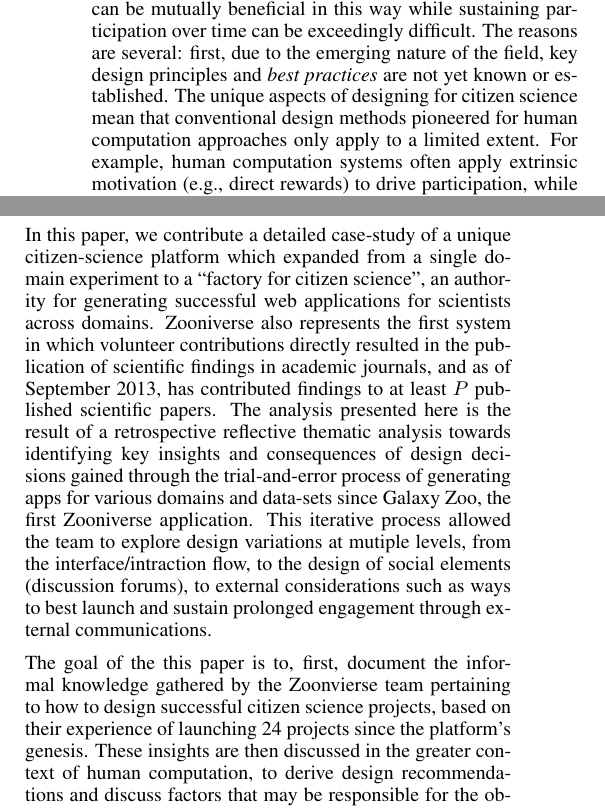
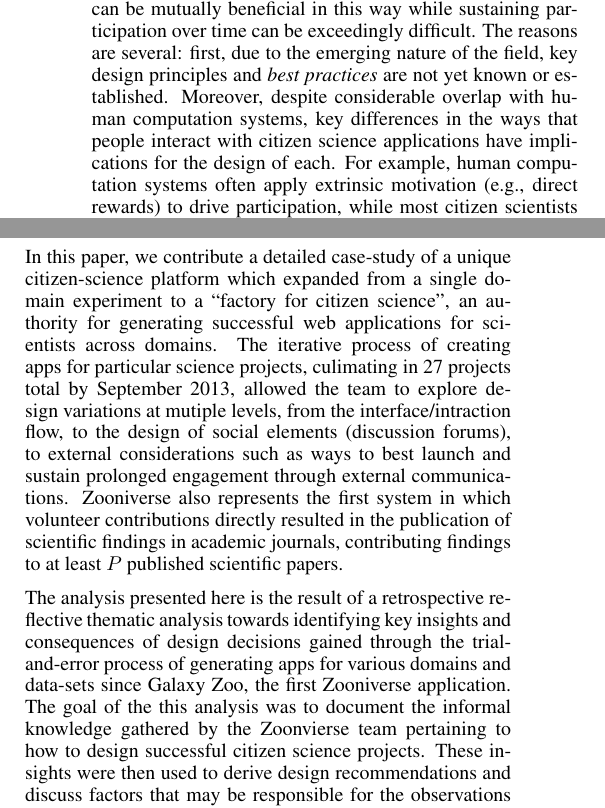
Before and after one commit to sociam/zooniverse-history, a LaTeX document (zooniverse-history.tex): two parts of the columns of page 1 of 8, joined at a grey line, cut so that both start at the same text. Compiled offline with pdfLaTeX.

Commit message:
massaging more of the intro

```diff
--- a/zooniverse-history.tex
+++ b/zooniverse-history.tex
@@ -99,17 +99,18 @@
 % sayighs : Repeated call types in short-finned pilot whales,
 % Globicephala macrorhynchus, Sayigh+ 2012.
 
-However, designing successful citizen science systems that can be mutually beneficial in this way while sustaining participation over time can be exceedingly difficult.  The reasons are several: first, due to the emerging nature of the field, key design principles and \emph{best practices} are not yet known or established.  The unique aspects of designing for citizen science mean that conventional design methods pioneered for human computation approaches only apply to a limited extent. For example, human computation systems often apply extrinsic motivation (e.g., direct rewards) to drive participation, while most citizen science participation systems derive from intrinsic motivations of individuals \cite{extrinsic-vs-intrinsic}. Since such motivations are typically personal and idiosyncratic, designing to drive sustained attention to them is challenging, requiring an understanding of their nature and the activities that inspire them \cite{}. Moreover, participants naturally engage with citizen science systems in a variety of different ways, and feature a diversity of natural competencies, manifesting in great variation among the ways people interact with the system \cite{raddick}. Finally, the simple fact that, over time, people are likely to simply forget about any particular system, as their attention is turned away towards other, newer systems and activities means that retaining those crucial participants who have accrued a degree of experience and competence in their tasks is significantly challenging.
+However, designing successful citizen science systems that can be mutually beneficial in this way while sustaining participation over time can be exceedingly difficult.  The reasons are several: first, due to the emerging nature of the field, key design principles and \emph{best practices} are not yet known or established.  Moreover, despite considerable overlap with human computation systems, key differences in the ways that people interact with citizen science applications have implications for the design of each. For example, human computation systems often apply extrinsic motivation (e.g., direct rewards) to drive participation, while most citizen scientists are compelled to particpiate for their own intrinsic reasons\cite{extrinsic-vs-intrinsic}. Since such motivations are typically personal and idiosyncratic, understanding ways to address and engage these motivations can be prohibitive\cite{raddick2010galaxy}.  Participants typically engage with citizen science systems in many different ways beyond merely performing tasks, such as by taking part in discussions, interacting with the Science teams, sharing subjects they found interesting, and so forth, meaning that measuring 'success' itself can be diffficult. Finally, the simple fact that, over time, the more time has elapsed simply forget about any particular system, means that retaining experienced particpants over time.
 
 % we want to switch this from interviews to (in crowd).
 % TODO - Ramine - please update this ``retrospective reflective inductive...''
 % to something that makes sense - we sat as a group with key team mebers and identified
 % themes
 
-In this paper, we contribute a detailed case-study of a unique citizen-science platform which expanded from a single domain experiment to a ``factory for citizen science'', an authority for generating successful web applications for scientists across domains.  Zooniverse also represents the first system in which volunteer contributions directly resulted in the publication of scientific findings in academic journals, and as of September 2013, has contributed findings to at least $P$ published scientific papers.  The analysis presented here is the result of a retrospective reflective thematic analysis towards identifying key insights and consequences of design decisions gained through the trial-and-error process of generating apps for various domains and data-sets since Galaxy Zoo, the first Zooniverse application.  This iterative process allowed the team to explore design variations at mutiple levels, from the interface/intraction flow, to the design of social elements (discussion forums), to external considerations such as ways to best launch and sustain prolonged engagement through external communications.
+In this paper, we contribute a detailed case-study of a unique citizen-science platform which expanded from a single domain experiment to a ``factory for citizen science'', an authority for generating successful web applications for scientists across domains.  The iterative process of creating apps for particular science projects, culimating in 27 projects total by September 2013, allowed the team to explore design variations at mutiple levels, from the interface/intraction flow, to the design of social elements (discussion forums), to external considerations such as ways to best launch and sustain prolonged engagement through external communications. Zooniverse also represents the first system in which volunteer contributions directly resulted in the publication of scientific findings in academic journals, contributing findings to at least $P$ published scientific papers.
 
-% maybe a tad redundant:
-The goal of the this paper is to, first, document the informal knowledge gathered by the Zoonvierse team pertaining to how to design successful citizen science projects, based on their experience of launching 24 projects since the platform's genesis.  These insights are then discussed in the greater context of human computation, to derive design recommendations and discuss factors that may be responsible for the observations made. We begin with a short history of the project in order to provide readers a context for the following discussion, followed by a grounded dimensional design analysis of particular aspects of Zooniverse's deployment.  Finally, we discuss Zooniverse's team's perspective of the greatest difficulties for building more effective citizen science: $X$, $Y$ and $Z$, and ways that HCI research may be able to help.
+The analysis presented here is the result of a retrospective reflective thematic analysis towards identifying key insights and consequences of design decisions gained through the trial-and-error process of generating apps for various domains and data-sets since Galaxy Zoo, the first Zooniverse application.  The goal of the this analysis was to document the informal knowledge gathered by the Zoonvierse team pertaining to how to design successful citizen science projects.  These insights were then used to derive design recommendations and discuss factors that may be responsible for the observations made.
+
+We begin with a short history of the project in order to provide readers a context for the following discussion, followed by a grounded dimensional design analysis of particular aspects of Zooniverse's deployment.  Finally, we discuss Zooniverse's team's perspective of the greatest difficulties for building more effective citizen science: $X$, $Y$ and $Z$, and ways that HCI research may be able to help.
 
 \section{Background: A Brief History of the Zooniverse}
 
```
Also changed, not shown: zooniverse-history.bib (+10 -1 lines).
